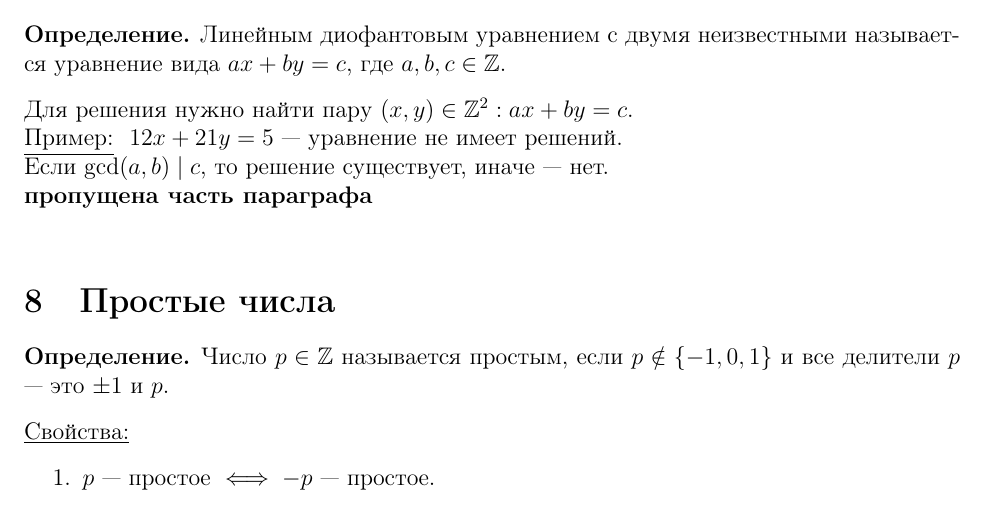
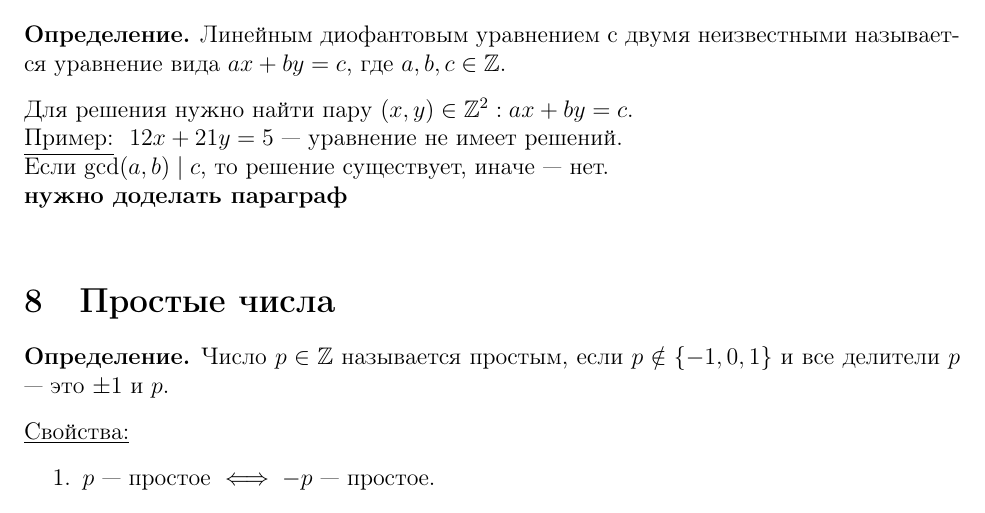
Before and after one commit to rabotaem-incorporated/algebra-conspect-1sem, a LaTeX document (algebra.tex, which reads sections/par7.tex): part of page 10 of 11, cut so that both start at the same text. Compiled offline with pdfLaTeX.

Commit message:
need paragraph 7

```diff
--- a/sections/par7.tex
+++ b/sections/par7.tex
@@ -14,6 +14,6 @@
 
 Если $\gcd(a, b) \mid c$, то решение существует, иначе --- нет.
 
-\textbf{пропущена часть параграфа}
+\textbf{нужно доделать параграф}
 
 \end{normalsize}
```
Also changed, not shown: algebra.pdf.
